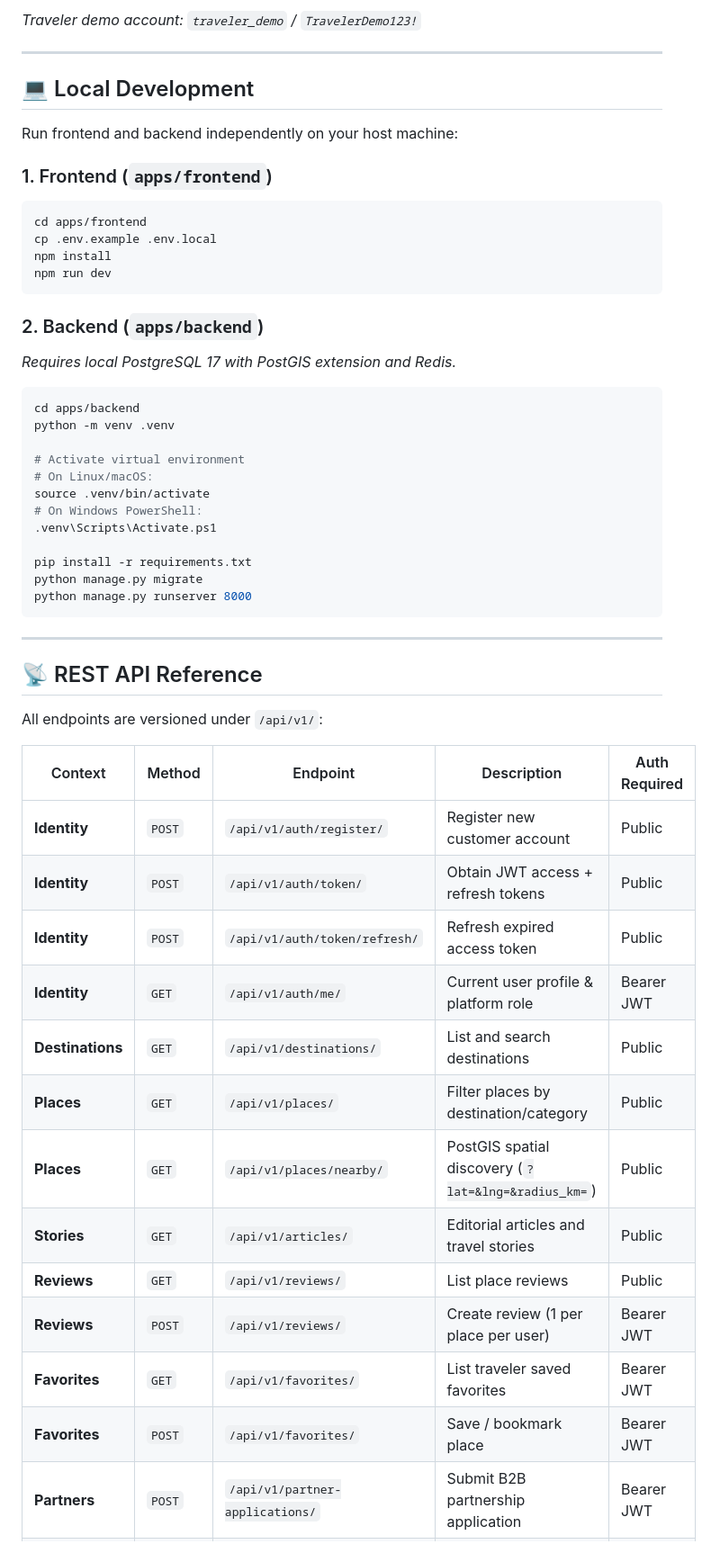
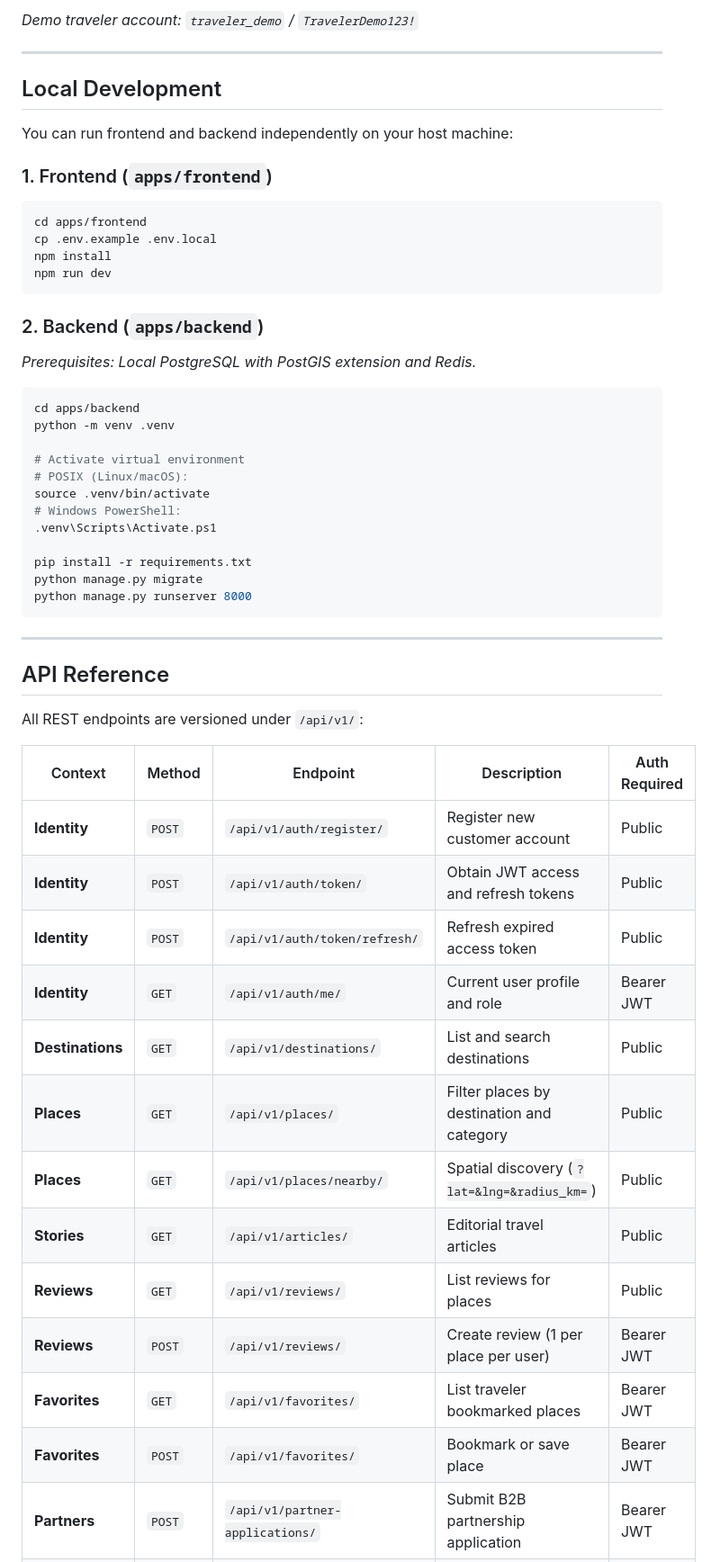
Before and after one commit to STAR-Trevaling/Website-Traveling, a Markdown page: README.md, the part around one of its changes. Shown at 90% size. Rendered like a GitHub page.

````diff
--- a/README.md
+++ b/README.md
@@ -165,13 +168,14 @@ docker compose up --build -d backend worker frontend
 
-*Traveler demo account: `traveler_demo` / `TravelerDemo123!`*
+*Demo traveler account: `traveler_demo` / `TravelerDemo123!`*
 
 ---
 
-## 💻 Local Development
+## Local Development
 
-Run frontend and backend independently on your host machine:
+You can run frontend and backend independently on your host machine:
 
 ### 1. Frontend (`apps/frontend`)
+
 ```bash
 cd apps/frontend
 cp .env.example .env.local
@@ -180,15 +184,17 @@ npm run dev
 ```
 
 ### 2. Backend (`apps/backend`)
-*Requires local PostgreSQL 17 with PostGIS extension and Redis.*
+
+*Prerequisites: Local PostgreSQL with PostGIS extension and Redis.*
+
 ```bash
 cd apps/backend
 python -m venv .venv
 
 # Activate virtual environment
-# On Linux/macOS:
+# POSIX (Linux/macOS):
 source .venv/bin/activate
-# On Windows PowerShell:
+# Windows PowerShell:
 .venv\Scripts\Activate.ps1
 
 pip install -r requirements.txt
@@ -198,24 +204,24 @@ python manage.py runserver 8000
 
 ---
 
-## 📡 REST API Reference
+## API Reference
 
-All endpoints are versioned under `/api/v1/`:
+All REST endpoints are versioned under `/api/v1/`:
 
 | Context | Method | Endpoint | Description | Auth Required |
 |---|---|---|---|---|
 | **Identity** | `POST` | `/api/v1/auth/register/` | Register new customer account | Public |
-| **Identity** | `POST` | `/api/v1/auth/token/` | Obtain JWT access + refresh tokens | Public |
+| **Identity** | `POST` | `/api/v1/auth/token/` | Obtain JWT access and refresh tokens | Public |
 | **Identity** | `POST` | `/api/v1/auth/token/refresh/` | Refresh expired access token | Public |
-| **Identity** | `GET` | `/api/v1/auth/me/` | Current user profile & platform role | Bearer JWT |
+| **Identity** | `GET` | `/api/v1/auth/me/` | Current user profile and role | Bearer JWT |
 | **Destinations** | `GET` | `/api/v1/destinations/` | List and search destinations | Public |
-| **Places** | `GET` | `/api/v1/places/` | Filter places by destination/category | Public |
-| **Places** | `GET` | `/api/v1/places/nearby/` | PostGIS spatial discovery (`?lat=&lng=&radius_km=`) | Public |
-| **Stories** | `GET` | `/api/v1/articles/` | Editorial articles and travel stories | Public |
-| **Reviews** | `GET` | `/api/v1/reviews/` | List place reviews | Public |
+| **Places** | `GET` | `/api/v1/places/` | Filter places by destination and category | Public |
+| **Places** | `GET` | `/api/v1/places/nearby/` | Spatial discovery (`?lat=&lng=&radius_km=`) | Public |
+| **Stories** | `GET` | `/api/v1/articles/` | Editorial travel articles | Public |
+| **Reviews** | `GET` | `/api/v1/reviews/` | List reviews for places | Public |
 | **Reviews** | `POST` | `/api/v1/reviews/` | Create review (1 per place per user) | Bearer JWT |
-| **Favorites** | `GET` | `/api/v1/favorites/` | List traveler saved favorites | Bearer JWT |
-| **Favorites** | `POST` | `/api/v1/favorites/` | Save / bookmark place | Bearer JWT |
+| **Favorites** | `GET` | `/api/v1/favorites/` | List traveler bookmarked places | Bearer JWT |
+| **Favorites** | `POST` | `/api/v1/favorites/` | Bookmark or save place | Bearer JWT |
 | **Partners** | `POST` | `/api/v1/partner-applications/` | Submit B2B partnership application | Bearer JWT |
 | **Partners** | `POST` | `/api/v1/partner-applications/{id}/approve/` | Admin: atomic approval & org provision | Staff |
 | **Partners** | `POST` | `/api/v1/partner-applications/{id}/reject/` | Admin: reject application | Staff |
````
Also changed, not shown: other parts of README.md (+86 -78 lines).
